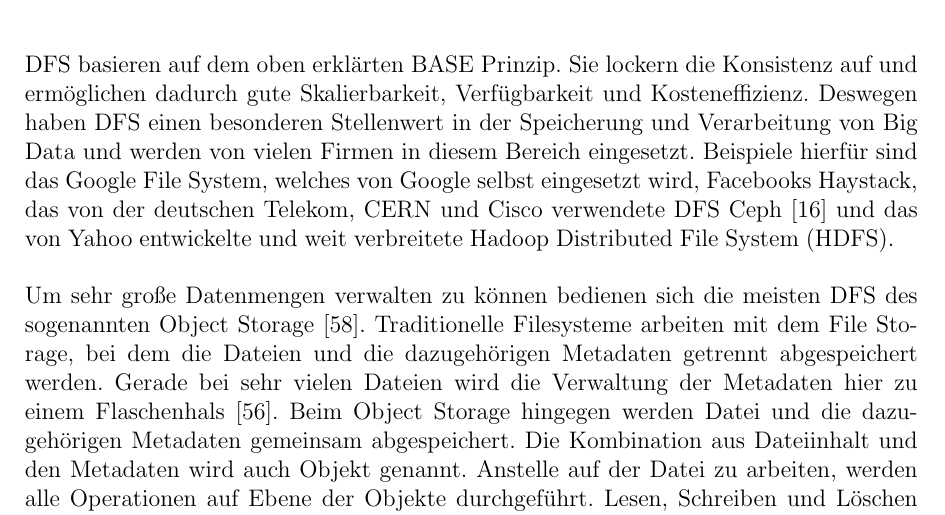
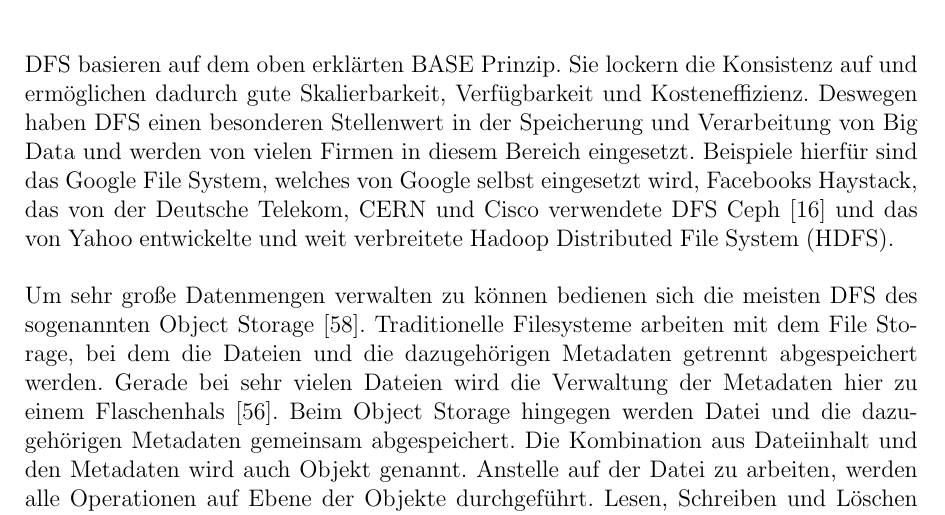
Before and after one commit to ChristianNorbertBraun/BachelorThesis, a LaTeX thesis (Ausarbeitung/thesis.tex): part of page 25 of 72, cut so that both start at the same text. Compiled offline with pdfLaTeX; an older LaTeX class or package is replaced by its successor.

Commit message:
Deutsche Telekom

```diff
--- a/Ausarbeitung/thesis.tex
+++ b/Ausarbeitung/thesis.tex
@@ -488,7 +488,7 @@
 Systeme, die auf dem BASE-Prinzip aufsetzen, tauschen eine strong consistency gegen die eventual consistency ein und erreichen so eine hohe Verfügbarkeit. Wo ACID pessimistisch mit Schreibzugriffen umgeht und Konsistenz immer am Ende einer Transaktion fordert, ist BASE optimistisch und garantiert nur, dass irgendwann Konsistenz eintreten wird. Dieser Ansatz stützt sich darauf, dass dem Nutzer eine immer verfügbare Anwendung wichtiger ist, als dass sie immer den korrekten Stand anzeigt - vor allem, wenn sich die Dauer des inkonsistenten Zustands auf wenige Sekunden beläuft. Durch diesen kleinen Abstrich bei der Konsistenz schaffen BASE Systeme aber viel Raum für Skalierung und Performance-Steigerungen. Kommunikation zwischen den Teilsystemen, die in einem ACID-System zwingend nötig ist, kann in einem BASE-System vernachlässigt oder auf einen besser passenden Zeitpunkt verschoben werden \cite{clusterBASE}. Client-Anfragen können so nahezu immer und schnell beantwortet werden. Zusätzlich belastet das Starten mehrerer parallel laufender Systeme das Netzwerk nicht so stark wie bei vergleichbaren ACID-Systemen.
 
 \section{Funktionsweise}
-DFS basieren auf dem oben erklärten BASE Prinzip. Sie lockern die Konsistenz auf und ermöglichen dadurch gute Skalierbarkeit, Verfügbarkeit und Kosteneffizienz. Deswegen haben DFS einen besonderen Stellenwert in der Speicherung und Verarbeitung von Big Data und werden von vielen Firmen in diesem Bereich eingesetzt. Beispiele hierfür sind das Google File System, welches von Google selbst eingesetzt wird, Facebooks Haystack, das von der deutschen Telekom, CERN und Cisco verwendete DFS Ceph \cite{ceph} und das von Yahoo entwickelte und weit verbreitete Hadoop Distributed File System (HDFS).
+DFS basieren auf dem oben erklärten BASE Prinzip. Sie lockern die Konsistenz auf und ermöglichen dadurch gute Skalierbarkeit, Verfügbarkeit und Kosteneffizienz. Deswegen haben DFS einen besonderen Stellenwert in der Speicherung und Verarbeitung von Big Data und werden von vielen Firmen in diesem Bereich eingesetzt. Beispiele hierfür sind das Google File System, welches von Google selbst eingesetzt wird, Facebooks Haystack, das von der Deutsche Telekom, CERN und Cisco verwendete DFS Ceph \cite{ceph} und das von Yahoo entwickelte und weit verbreitete Hadoop Distributed File System (HDFS).
 
 Um sehr große Datenmengen verwalten zu können bedienen sich die meisten DFS des sogenannten Object Storage \cite{cephPaper}. Traditionelle Filesysteme arbeiten mit dem File Storage, bei dem die Dateien und die dazugehörigen Metadaten getrennt abgespeichert werden. Gerade bei sehr vielen Dateien wird die Verwaltung der Metadaten hier zu einem Flaschenhals \cite{filestorage}. Beim Object Storage hingegen werden Datei und die dazugehörigen Metadaten gemeinsam abgespeichert. Die Kombination aus Dateiinhalt und den Metadaten wird auch Objekt genannt. Anstelle auf der Datei zu arbeiten, werden alle Operationen auf Ebene der Objekte durchgeführt. Lesen, Schreiben und Löschen funktioniert ähnlich wie bei einem traditionellen Filesystem, jedoch kann in einem Object Storage der Nutzer nicht bestimmen wie und wo das Objekt tatsächlich abgelegt wird. Der Zugriff auf einen Object Storage erfolgt auch meistens über eine abstrakte Schnittstelle wie zum Beispiel HTTP. Die Speicherverwaltung fällt demnach komplett in den Aufgabenbereich der sogenannten Object Storage Devices (OSD). Mehrere OSDs können so einfach nebeneinander gestellt werden und durch eine HTTP-Schnittstelle wie ein einziges OSD angesprochen werden. Dafür ist lediglich eine zusätzliche Verwaltung der einzelnen OSDs notwendig. Auf diese Weise lässt sich ein Object Storage extrem gut skalieren und liefert eine nahezu endlose Speicherkapazität. Dadurch, dass der Nutzer einen Cluster an OSDs wie einen einzigen ansprechen kann, können die einzelnen OSDs sogar über Ländergrenzen hinweg verteilt sein. So kann zusätzlich Ausfallsicherheit gewährleistet werden \cite{osvideo}\cite{objectstorage}\cite{objectBasedStorage}. In der Regel bestehen Object-Storage-Systeme aus den OSDs selbst und einem Server, welcher diese OSDs verwaltet.
 
```
